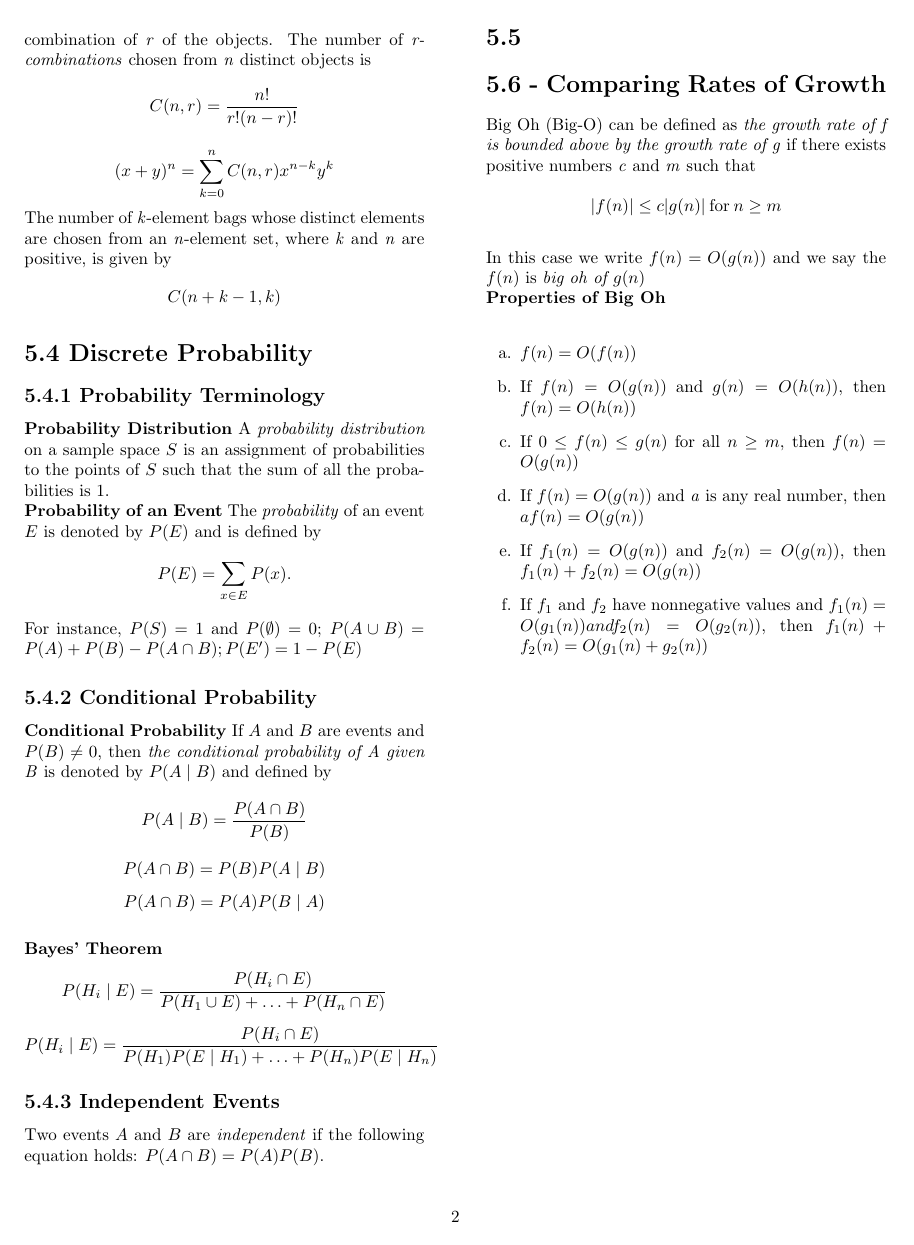
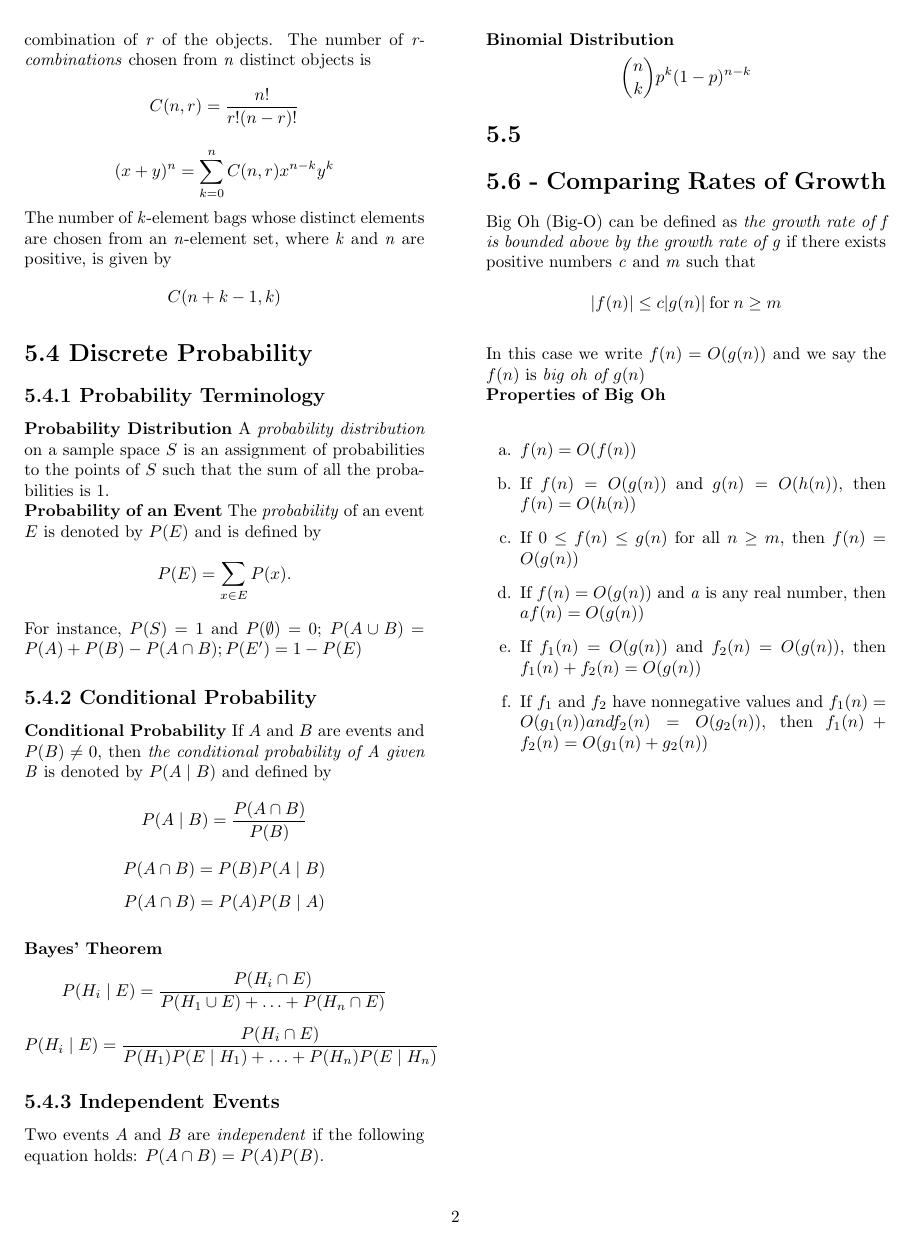
Before and after one commit to drd/cs250, a LaTeX document (chapter5cheats.tex): page 2 of 2. Compiled offline with pdfLaTeX.

Commit message:
fix merge conflicts

```diff
--- a/chapter5cheats.tex
+++ b/chapter5cheats.tex
@@ -109,6 +109,9 @@
 
 	Two events $A$ and $B$ are \emph{independent} if the following equation holds: $P(A \cap B)=P(A)P(B)$.
 
+	\subsubsection*{Binomial Distribution}
+
+	\[\binom{n}{k}p^k(1-p)^{n-k}\]
 
 
 	\section*{5.5}
```
